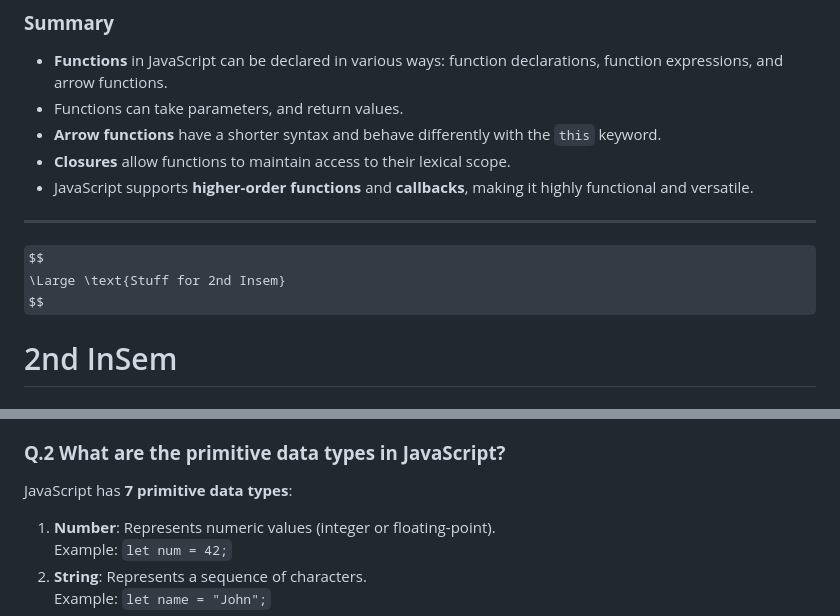
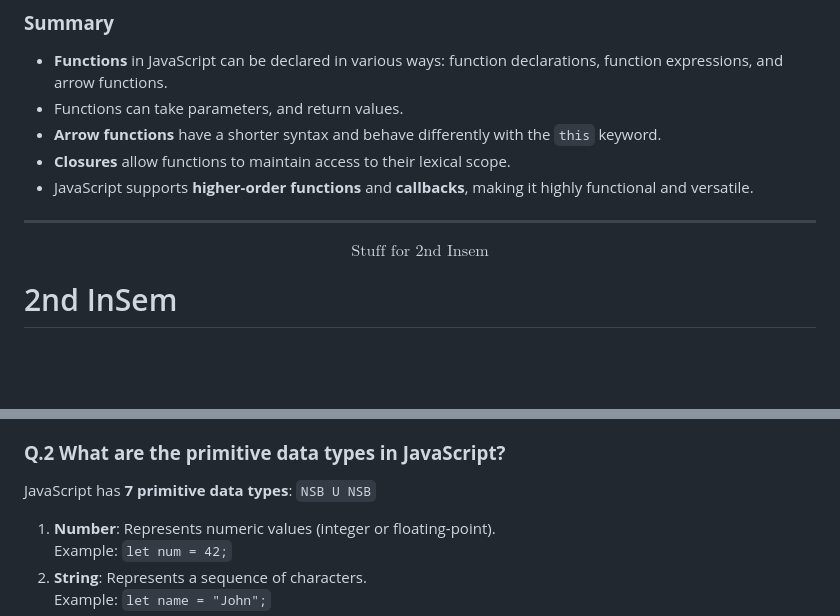
Before and after one commit to FazeFlynn/FrontEnd-Class, a Markdown page: readme.md, 2 parts joined by grey strips. Rendered like a GitHub page; some formulas as TeX source; blank space fills up the shorter version.

Commit message:
2nd Insem2

```diff
--- a/readme.md
+++ b/readme.md
@@ -1208,8 +1208,10 @@ obj.arrowFunction();    // Output: undefined
 
 
 ---
+
+
 $$
-\Large \text{Stuff for 2nd Insem}
+\text{Stuff for 2nd Insem}
 $$
 
 # 2nd InSem
@@ -1402,7 +1404,7 @@ The DOM is a programming interface for web documents. It represents the structur
 **JavaScript** is a high-level, interpreted programming language used to create interactive effects and dynamic content on websites. It is a core part of web development, alongside HTML and CSS, and runs on the client side (in the browser).
 
 ### **Q.2 What are the primitive data types in JavaScript?**
-JavaScript has **7 primitive data types**:
+JavaScript has **7 primitive data types**: `NSB U NSB`
 1. **Number**: Represents numeric values (integer or floating-point).
    Example: `let num = 42;`
 2. **String**: Represents a sequence of characters.
```
